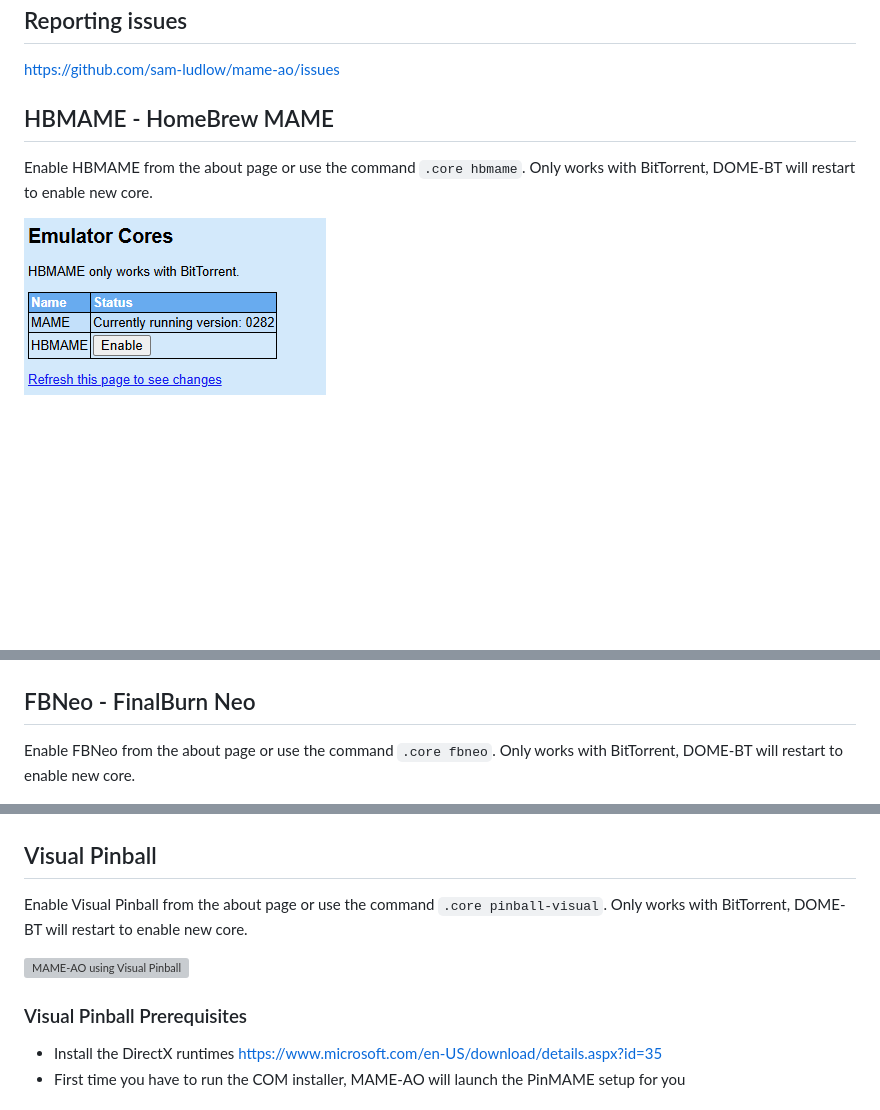
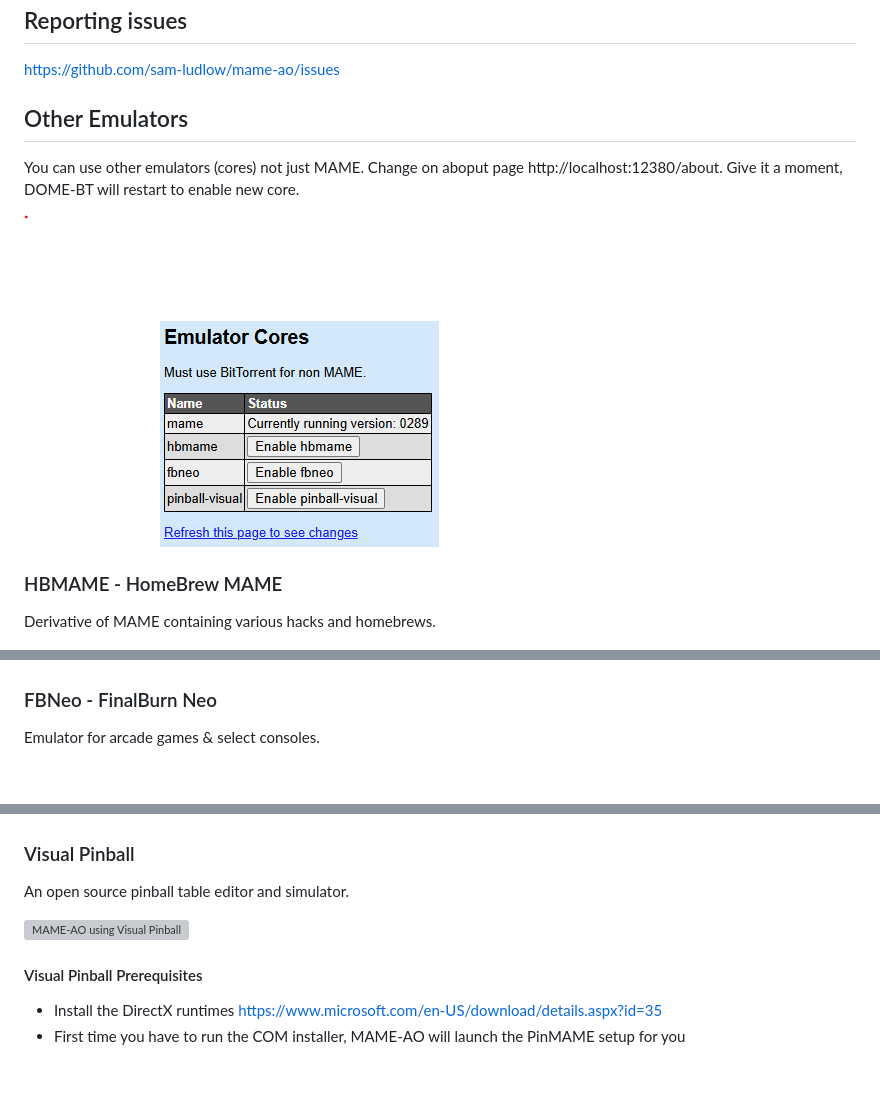
Before and after one commit to sam-ludlow/mame-ao, a Markdown page: README.md, 3 parts joined by grey strips. Drawn GitHub-style; pictures changed too: images/mame-ao-about-emulator-cores.png; blank space fills up the shorter version; grey boxes are pictures that could not be loaded.

Commit message:
readme - tidy up cores notes

```diff
--- a/README.md
+++ b/README.md
@@ -68,24 +68,27 @@ NOTE: MAME-AO application is 32 bit to keep RAM usage down.
 ## Reporting issues
 https://github.com/sam-ludlow/mame-ao/issues
 
-## HBMAME - HomeBrew MAME
-Enable HBMAME from the about page or use the command `.core hbmame`. Only works with BitTorrent, DOME-BT will restart to enable new core.
+## Other Emulators
+You can use other emulators (cores) not just MAME. Change on aboput page http://localhost:12380/about. Give it a moment, DOME-BT will restart to enable new core.
 
 ![MAME-AO About page Emulator Cores](https://raw.githubusercontent.com/sam-ludlow/mame-ao/main/images/mame-ao-about-emulator-cores.png)
 
+### HBMAME - HomeBrew MAME
+Derivative of MAME containing various hacks and homebrews.
+
 ![MAME-AO using HBMAME](https://raw.githubusercontent.com/sam-ludlow/mame-ao/main/images/mame-ao-hbmame.png)
 
-## FBNeo - FinalBurn Neo
-Enable FBNeo from the about page or use the command `.core fbneo`. Only works with BitTorrent, DOME-BT will restart to enable new core.
+### FBNeo - FinalBurn Neo
+Emulator for arcade games & select consoles.
 
 ![MAME-AO using FBNeo](https://raw.githubusercontent.com/sam-ludlow/mame-ao/main/images/mame-ao-fbneo.png)
 
-## Visual Pinball
-Enable Visual Pinball from the about page or use the command `.core pinball-visual`. Only works with BitTorrent, DOME-BT will restart to enable new core.
+### Visual Pinball
+An open source pinball table editor and simulator.
 
 ![MAME-AO using Visual Pinball](https://raw.githubusercontent.com/sam-ludlow/mame-ao/main/images/mame-ao-visual-pinball.png)
 
-### Visual Pinball Prerequisites
+#### Visual Pinball Prerequisites
 - Install the DirectX runtimes https://www.microsoft.com/en-US/download/details.aspx?id=35
 - First time you have to run the COM installer, MAME-AO will launch the PinMAME setup for you
 
```
Also changed, not shown: 1 other file.
